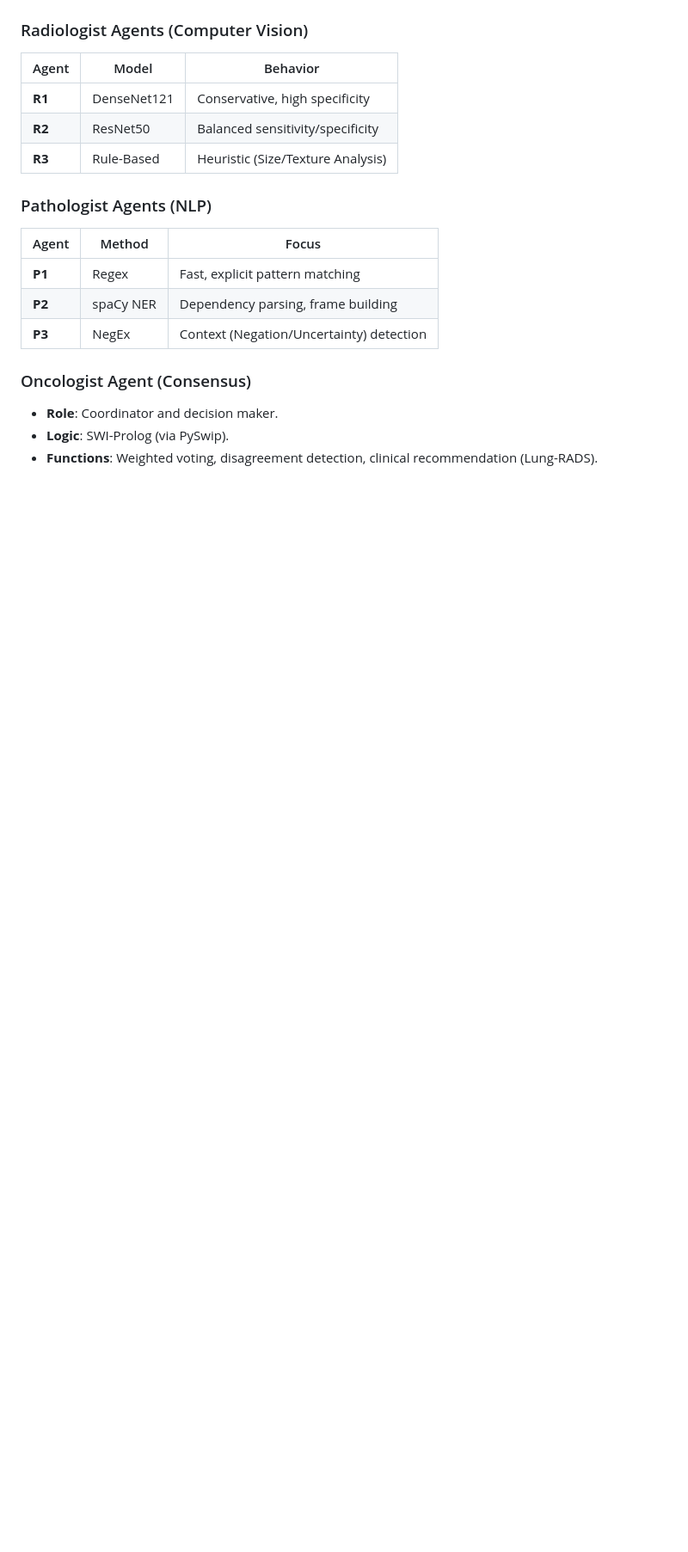
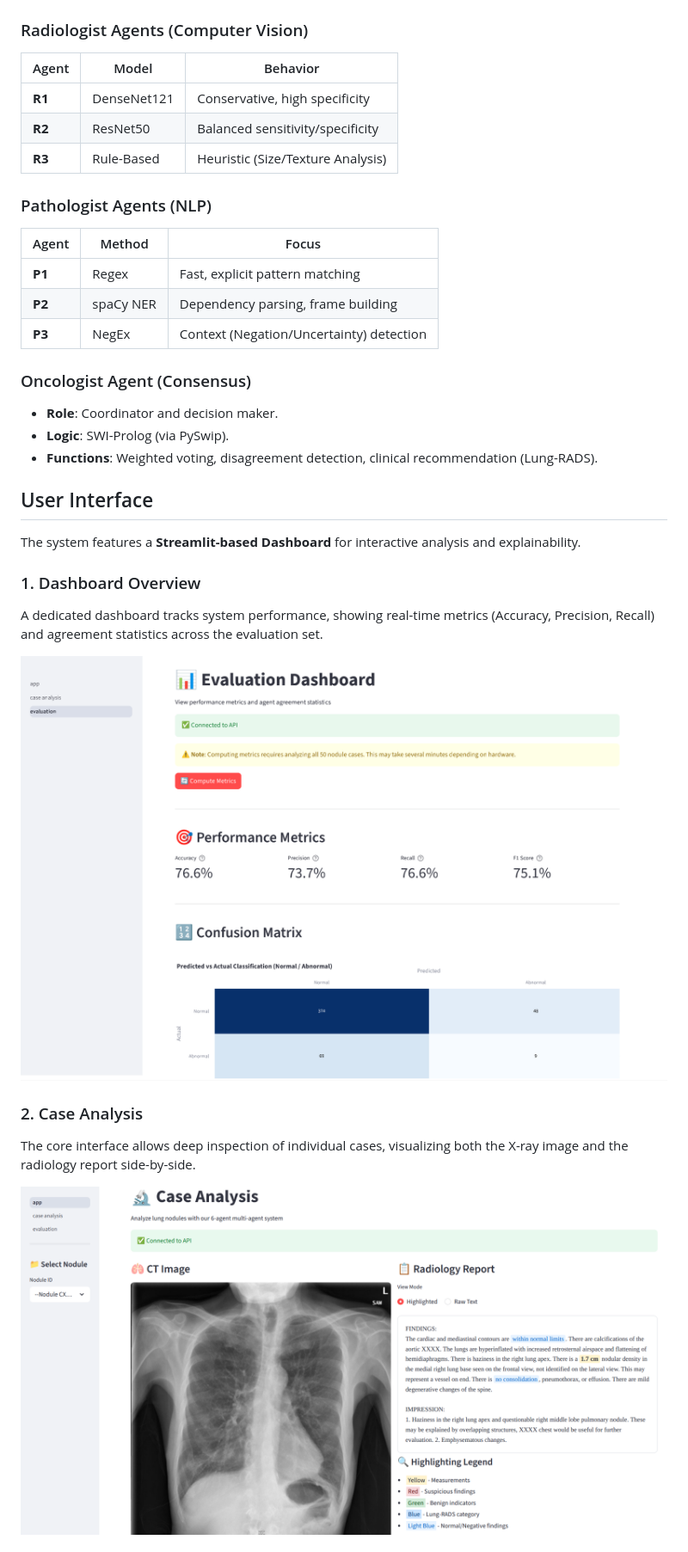
Before and after one commit to sepehrkdi/lung_nodule_mas, a Markdown page: README.md, the part around the change printed below. Shown: that part at 86% size. Rendered like a GitHub page; pictures changed too: report/figures/ui_case_analysis.png (added), report/figures/ui_dashboard.png (added); blank space fills up the shorter version.

Commit message:
feat: Add Streamlit user interface and its documentation, including agent panel layout adjustments.

```diff
--- a/README.md
+++ b/README.md
@@ -79,3 +79,18 @@ graph TD
 - **Role**: Coordinator and decision maker.
 - **Logic**: SWI-Prolog (via PySwip).
 - **Functions**: Weighted voting, disagreement detection, clinical recommendation (Lung-RADS).
+
+## User Interface
+
+The system features a **Streamlit-based Dashboard** for interactive analysis and explainability.
+
+### 1. Dashboard Overview
+A dedicated dashboard tracks system performance, showing real-time metrics (Accuracy, Precision, Recall) and agreement statistics across the evaluation set.
+
+![Dashboard](report/figures/ui_dashboard.png)
+
+### 2. Case Analysis
+The core interface allows deep inspection of individual cases, visualizing both the X-ray image and the radiology report side-by-side.
+
+![Case Analysis](report/figures/ui_case_analysis.png)
+
```
Also changed, not shown: other parts of README.md (+20 -0 lines), report/figures/ui_agent_results.png (added), report/figures/ui_agent_thinking.png (added), report/figures/ui_consensus.png (added), report/figures/ui_dynamic_weights.png (added), 2 other files.
